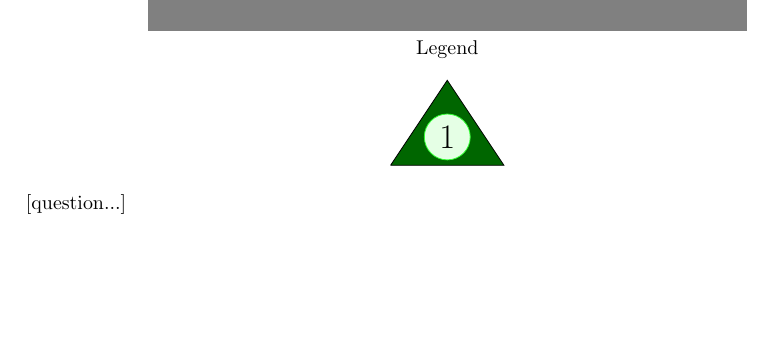
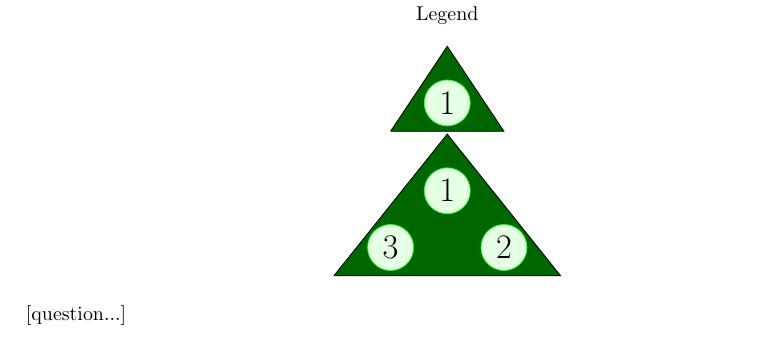
Before and after one commit to MICS-Lab/Enigmas-Xmas2023, a LaTeX document (enigmas/05enigma.tex): part of the page, cut so that both start at the same text, the shorter picture padded with empty space. Compiled offline with pdfLaTeX.

Commit message:
tree level 2

```diff
--- a/enigmas/05enigma.tex
+++ b/enigmas/05enigma.tex
@@ -38,6 +38,13 @@
 			\node at (1,1) {1};
 		\end{tikzpicture}
 
+		\begin{tikzpicture}
+			\filldraw[fill=black!30!green, fill=black!60!green] (-1,-0.5) -- (1,2) -- (3,-0.5) -- (-1,-0.5);
+			\tikzstyle{every node}=[circle,font=\LARGE,draw=green!80,fill=green!10]
+			\node at (1,1) {1};
+			\node at (2,0) {2};
+			\node at (0,0) {3};
+		\end{tikzpicture}
 	\end{center}
 
 
```
Also changed, not shown: enigmas/05enigma.pdf.
